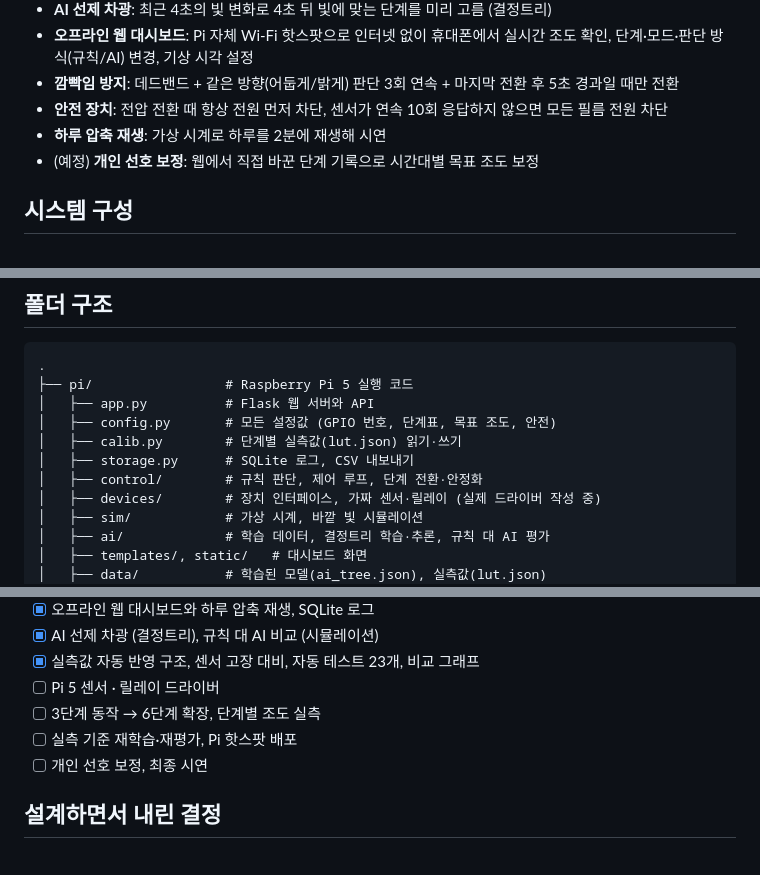
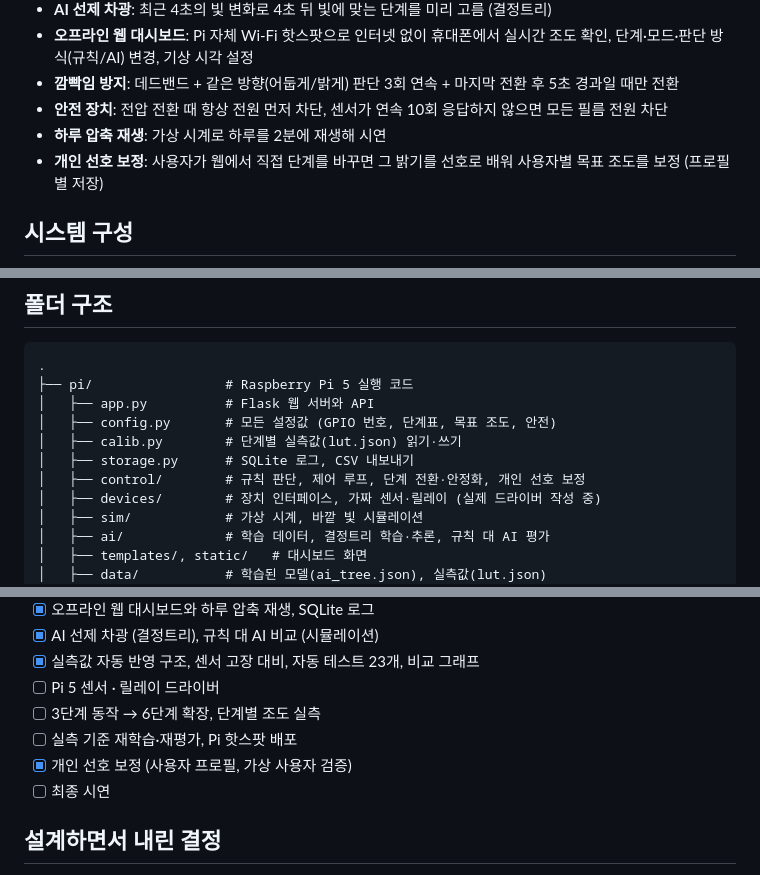
Before and after one commit to min-jx-x/microprocessor-capstone, a Markdown page: README.md, 3 parts joined by grey strips. GitHub-like rendering.

```diff
--- a/README.md
+++ b/README.md
@@ -34,7 +34,7 @@ LightQ는 모터로 블라인드를 움직이는 대신 **필름의 투명도**
 - **깜빡임 방지**: 데드밴드 + 같은 방향(어둡게/밝게) 판단 3회 연속 + 마지막 전환 후 5초 경과일 때만 전환
 - **안전 장치**: 전압 전환 때 항상 전원 먼저 차단, 센서가 연속 10회 응답하지 않으면 모든 필름 전원 차단
 - **하루 압축 재생**: 가상 시계로 하루를 2분에 재생해 시연
-- (예정) **개인 선호 보정**: 웹에서 직접 바꾼 단계 기록으로 시간대별 목표 조도 보정
+- **개인 선호 보정**: 사용자가 웹에서 직접 단계를 바꾸면 그 밝기를 선호로 배워 사용자별 목표 조도를 보정 (프로필별 저장)
 
 ## 시스템 구성
 
@@ -226,7 +250,7 @@ python -m pi.ai.retrain                                         # 실측 기준
 │   ├── config.py       # 모든 설정값 (GPIO 번호, 단계표, 목표 조도, 안전)
 │   ├── calib.py        # 단계별 실측값(lut.json) 읽기·쓰기
 │   ├── storage.py      # SQLite 로그, CSV 내보내기
-│   ├── control/        # 규칙 판단, 제어 루프, 단계 전환·안정화
+│   ├── control/        # 규칙 판단, 제어 루프, 단계 전환·안정화, 개인 선호 보정
 │   ├── devices/        # 장치 인터페이스, 가짜 센서·릴레이 (실제 드라이버 작성 중)
 │   ├── sim/            # 가상 시계, 바깥 빛 시뮬레이션
 │   ├── ai/             # 학습 데이터, 결정트리 학습·추론, 규칙 대 AI 평가
@@ -255,7 +279,8 @@ python -m pi.ai.retrain                                         # 실측 기준
 - [ ] Pi 5 센서 · 릴레이 드라이버
 - [ ] 3단계 동작 → 6단계 확장, 단계별 조도 실측
 - [ ] 실측 기준 재학습·재평가, Pi 핫스팟 배포
-- [ ] 개인 선호 보정, 최종 시연
+- [x] 개인 선호 보정 (사용자 프로필, 가상 사용자 검증)
+- [ ] 최종 시연
 
 ## 설계하면서 내린 결정
 
```
Also changed, not shown: other parts of README.md (+25 -1 lines), docs/images/preference_learning.png (added), 12 other files.
